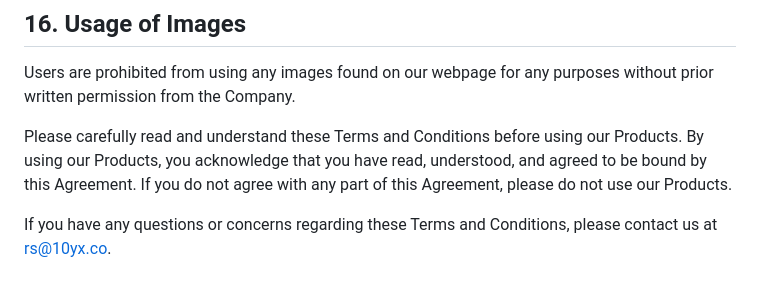
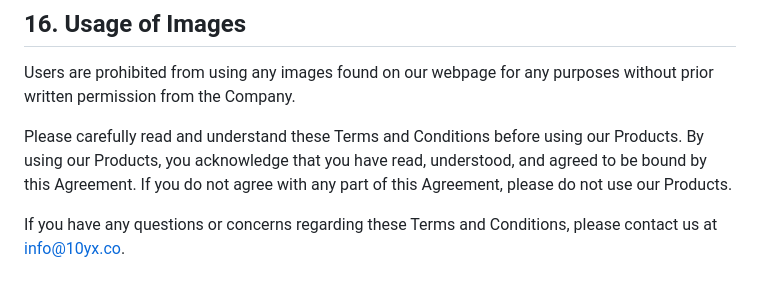
Before and after one commit to 10yx/10yx.github.io, a Markdown page: src/terms_and_conditions.md, the part around one of its changes. Rendered like a GitHub page.

```diff
--- a/src/terms_and_conditions.md
+++ b/src/terms_and_conditions.md
@@ -82,4 +82,4 @@ Users are prohibited from using any images found on our webpage for any purposes
 
 Please carefully read and understand these Terms and Conditions before using our Products. By using our Products, you acknowledge that you have read, understood, and agreed to be bound by this Agreement. If you do not agree with any part of this Agreement, please do not use our Products.
 
-If you have any questions or concerns regarding these Terms and Conditions, please contact us at rs@10yx.co.
+If you have any questions or concerns regarding these Terms and Conditions, please contact us at info@10yx.co.
```
Also changed, not shown: other parts of src/terms_and_conditions.md (+2 -2 lines).
